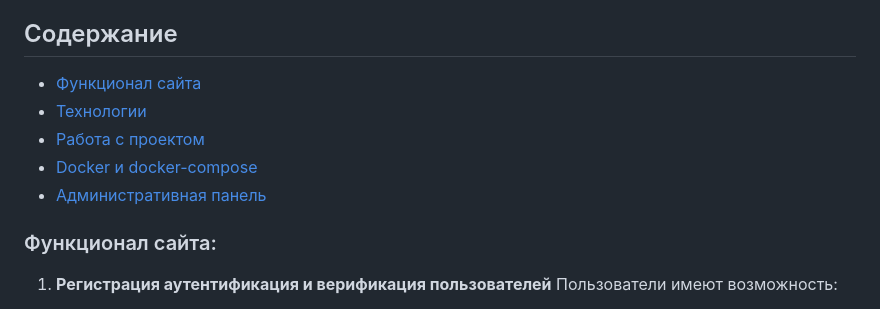
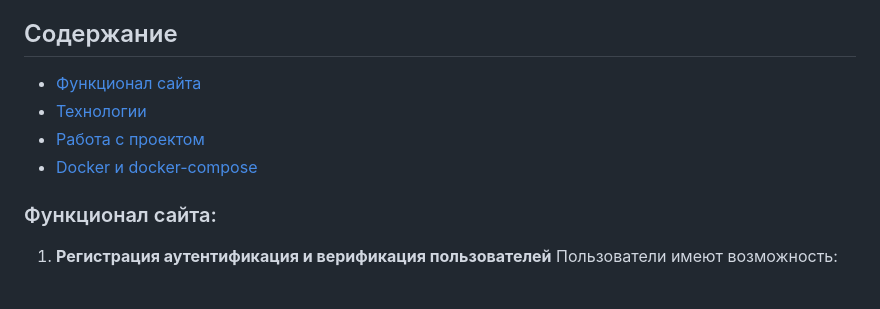
Before and after one commit to dashutka13/diplom, a Markdown page: readme.MD, the part around one of its changes. Drawn GitHub-style.

Commit message:
отредактировала readme.MD

```diff
--- a/readme.MD
+++ b/readme.MD
@@ -11,7 +11,6 @@
 - [Технологии](#технологии)
 - [Работа с проектом](#работа-с-проектом)
 - [Docker и docker-compose](#docker-и-docker-compose)
-- [Административная панель](#административная-панель)
 
 ### Функционал сайта:
 
```
Also changed, not shown: other parts of readme.MD (+1 -1 lines).
